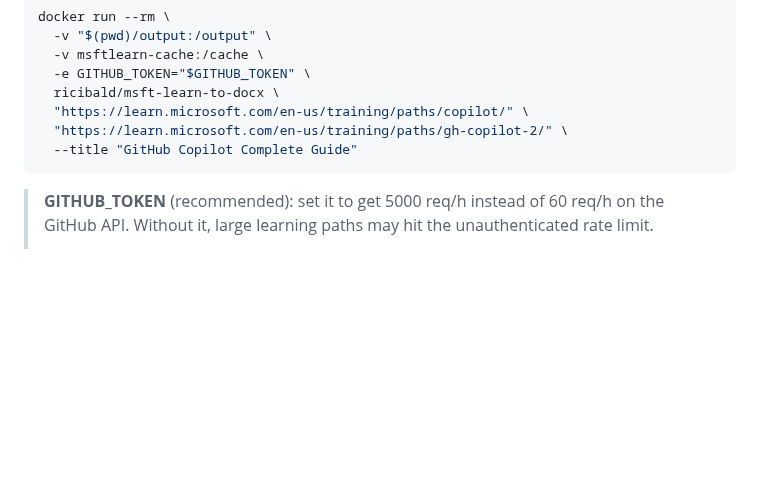
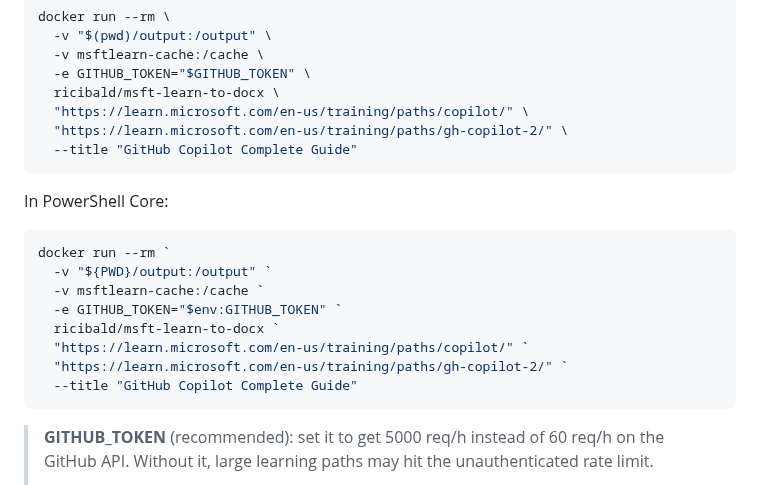
Before and after one commit to ricibald/msft-learn-to-docx, a Markdown page: README.md, the part around one of its changes. GitHub-like rendering; blank space fills up the shorter version.

````diff
--- a/README.md
+++ b/README.md
@@ -30,6 +30,19 @@ docker run --rm \
   ricibald/msft-learn-to-docx \
   "https://learn.microsoft.com/en-us/training/paths/copilot/" \
   "https://learn.microsoft.com/en-us/training/paths/gh-copilot-2/" \
+  --title "GitHub Copilot Complete Guide"
+```
+
+In PowerShell Core:
+
+```powershell
+docker run --rm `
+  -v "${PWD}/output:/output" `
+  -v msftlearn-cache:/cache `
+  -e GITHUB_TOKEN="$env:GITHUB_TOKEN" `
+  ricibald/msft-learn-to-docx `
+  "https://learn.microsoft.com/en-us/training/paths/copilot/" `
+  "https://learn.microsoft.com/en-us/training/paths/gh-copilot-2/" `
   --title "GitHub Copilot Complete Guide"
 ```
 
````
Also changed, not shown: other parts of README.md (+10 -0 lines), docs/ToC_Example.png (added), docs/Units_Example.png (added).
